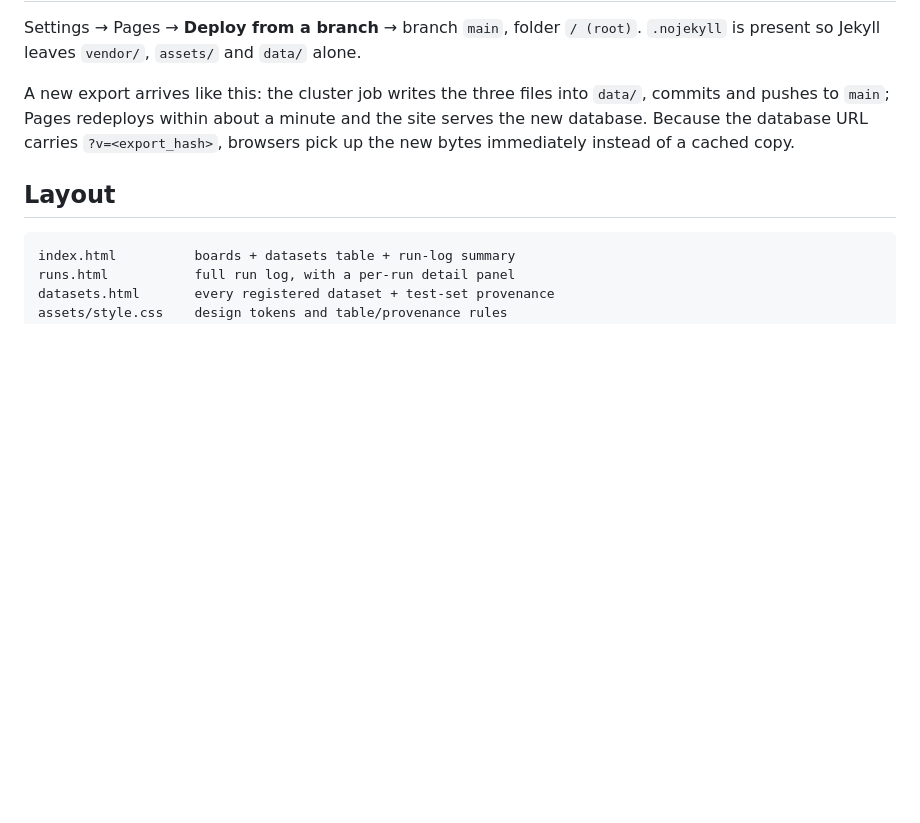
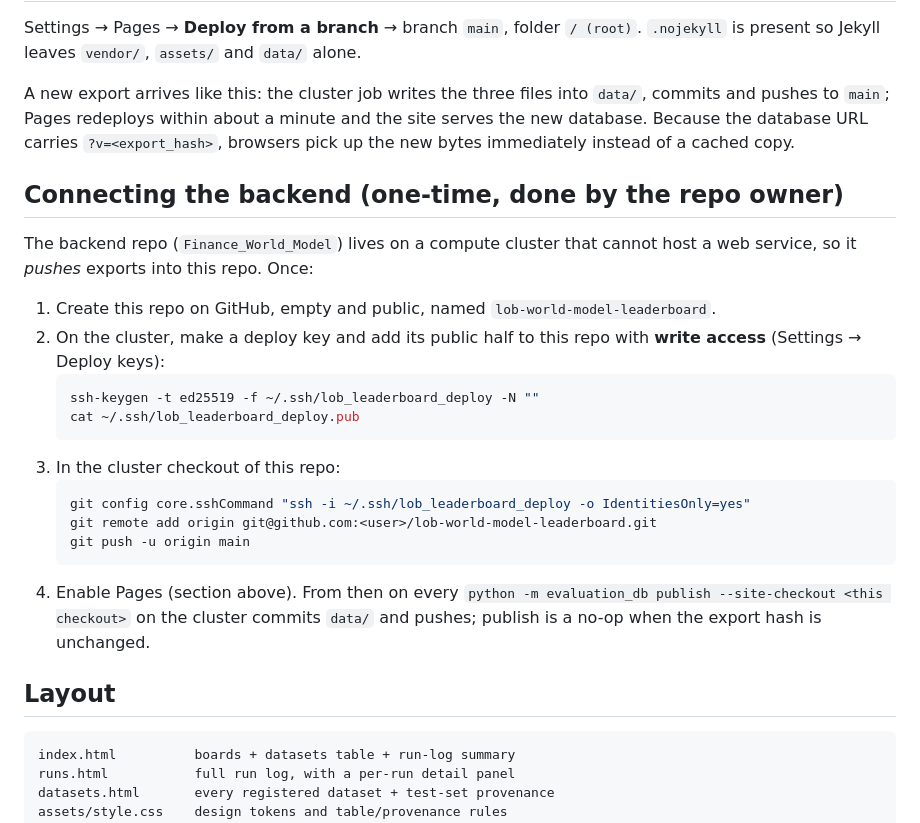
Before and after one commit to pheeeeee/lob-world-model-leaderboard, a Markdown page: README.md, the part around the change. GitHub-like rendering; blank space fills up the shorter version.

Commit message:
docs: how the backend connects (deploy key, remote, publish)
Co-Authored-By: Claude Fable 5.1 <noreply@anthropic.com>

````diff
--- a/README.md
+++ b/README.md
@@ -71,6 +71,28 @@ the site serves the new database. Because the database URL carries
 `?v=<export_hash>`, browsers pick up the new bytes immediately instead of a
 cached copy.
 
+## Connecting the backend (one-time, done by the repo owner)
+
+The backend repo (`Finance_World_Model`) lives on a compute cluster that cannot host a
+web service, so it *pushes* exports into this repo. Once:
+
+1. Create this repo on GitHub, empty and public, named `lob-world-model-leaderboard`.
+2. On the cluster, make a deploy key and add its public half to this repo with
+   **write access** (Settings → Deploy keys):
+   ```bash
+   ssh-keygen -t ed25519 -f ~/.ssh/lob_leaderboard_deploy -N ""
+   cat ~/.ssh/lob_leaderboard_deploy.pub
+   ```
+3. In the cluster checkout of this repo:
+   ```bash
+   git config core.sshCommand "ssh -i ~/.ssh/lob_leaderboard_deploy -o IdentitiesOnly=yes"
+   git remote add origin git@github.com:<user>/lob-world-model-leaderboard.git
+   git push -u origin main
+   ```
+4. Enable Pages (section above). From then on every
+   `python -m evaluation_db publish --site-checkout <this checkout>` on the cluster
+   commits `data/` and pushes; publish is a no-op when the export hash is unchanged.
+
 ## Layout
 
 ```
````
